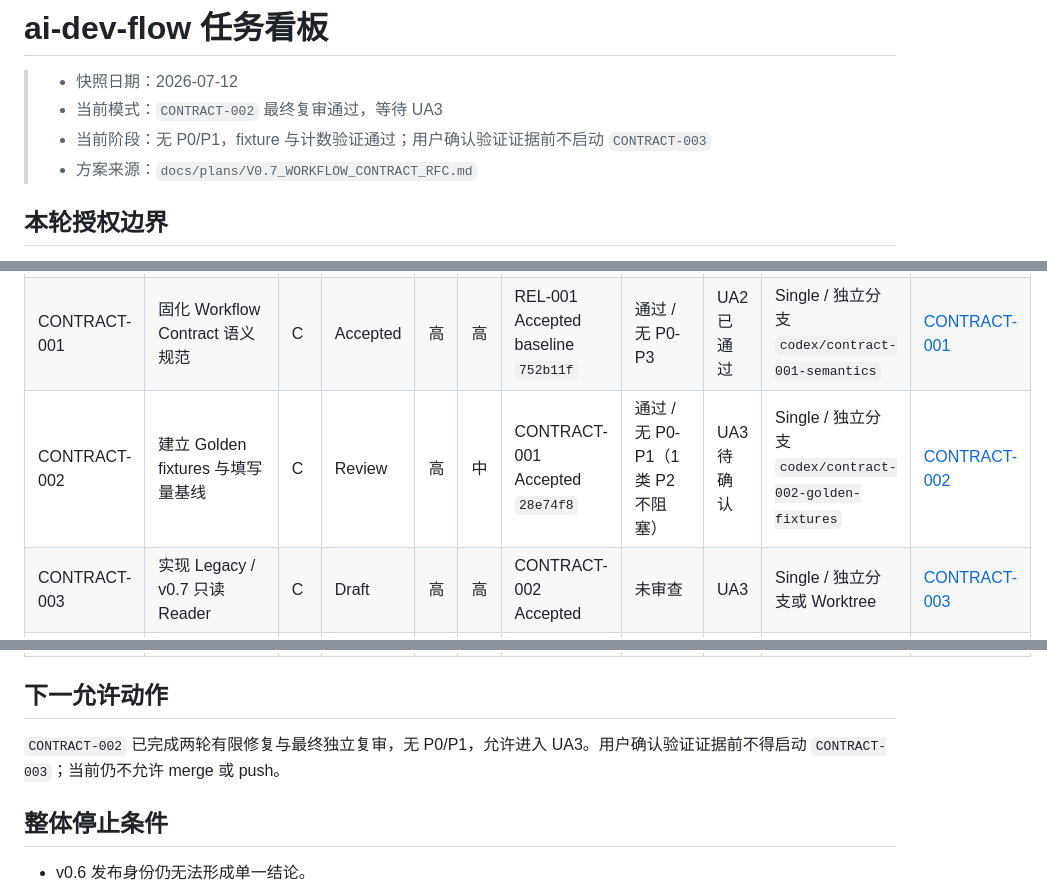
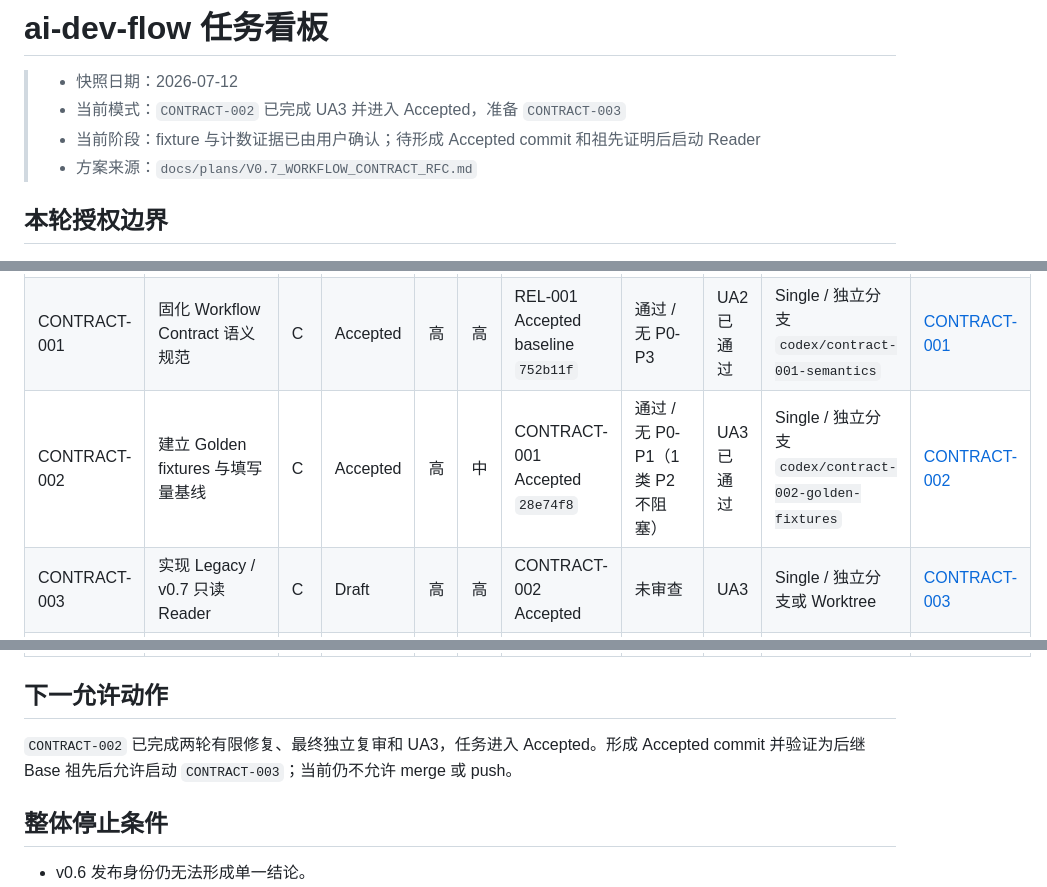
Before and after one commit to a-littlecat/ai-dev-flow, a Markdown page: docs/TASK_BOARD.md, 3 parts joined by grey strips. GitHub-like rendering.

```diff
--- a/docs/TASK_BOARD.md
+++ b/docs/TASK_BOARD.md
@@ -1,8 +1,8 @@
 # ai-dev-flow 任务看板
 
 > - 快照日期：2026-07-12
-> - 当前模式：`CONTRACT-002` 最终复审通过，等待 UA3
-> - 当前阶段：无 P0/P1，fixture 与计数验证通过；用户确认验证证据前不启动 `CONTRACT-003`
+> - 当前模式：`CONTRACT-002` 已完成 UA3 并进入 Accepted，准备 `CONTRACT-003`
+> - 当前阶段：fixture 与计数证据已由用户确认；待形成 Accepted commit 和祖先证明后启动 Reader
 > - 方案来源：`docs/plans/V0.7_WORKFLOW_CONTRACT_RFC.md`
 
 ## 本轮授权边界
@@ -61,7 +61,7 @@ REL-001
 |---|---|---|---|---|---|---|---|---|---|---|
 | REL-001 | 收口 v0.6 发布身份 | B | Accepted | 高 | 高 | 无 | 通过 / 无 P0-P3 | UA7 已通过 | Single / 独立分支 | [REL-001](tasks/REL-001-close-v06-release-identity.md) |
 | CONTRACT-001 | 固化 Workflow Contract 语义规范 | C | Accepted | 高 | 高 | REL-001 Accepted baseline `752b11f` | 通过 / 无 P0-P3 | UA2 已通过 | Single / 独立分支 `codex/contract-001-semantics` | [CONTRACT-001](tasks/CONTRACT-001-workflow-contract-semantics.md) |
-| CONTRACT-002 | 建立 Golden fixtures 与填写量基线 | C | Review | 高 | 中 | CONTRACT-001 Accepted `28e74f8` | 通过 / 无 P0-P1（1 类 P2 不阻塞） | UA3 待确认 | Single / 独立分支 `codex/contract-002-golden-fixtures` | [CONTRACT-002](tasks/CONTRACT-002-golden-fixtures.md) |
+| CONTRACT-002 | 建立 Golden fixtures 与填写量基线 | C | Accepted | 高 | 中 | CONTRACT-001 Accepted `28e74f8` | 通过 / 无 P0-P1（1 类 P2 不阻塞） | UA3 已通过 | Single / 独立分支 `codex/contract-002-golden-fixtures` | [CONTRACT-002](tasks/CONTRACT-002-golden-fixtures.md) |
 | CONTRACT-003 | 实现 Legacy / v0.7 只读 Reader | C | Draft | 高 | 高 | CONTRACT-002 Accepted | 未审查 | UA3 | Single / 独立分支或 Worktree | [CONTRACT-003](tasks/CONTRACT-003-readonly-contract-readers.md) |
 | CONTRACT-004 | 实现只读 workflow_lint | C | Draft | 高 | 高 | CONTRACT-003 Accepted | 未审查 | UA4 | Single / 独立分支或 Worktree | [CONTRACT-004](tasks/CONTRACT-004-workflow-lint-cli.md) |
 | CONTRACT-005 | 启用 Compact Template 与最小 Writer 路由 | D | Draft | 中 | 高 | CONTRACT-004 Accepted | 未审查 | UA6 | Single / 必须 Worktree | [CONTRACT-005](tasks/CONTRACT-005-compact-template-writer-routing.md) |
@@ -69,7 +69,7 @@ REL-001
 
 ## 下一允许动作
 
-`CONTRACT-002` 已完成两轮有限修复与最终独立复审，无 P0/P1，允许进入 UA3。用户确认验证证据前不得启动 `CONTRACT-003`；当前仍不允许 merge 或 push。
+`CONTRACT-002` 已完成两轮有限修复、最终独立复审和 UA3，任务进入 Accepted。形成 Accepted commit 并验证为后继 Base 祖先后允许启动 `CONTRACT-003`；当前仍不允许 merge 或 push。
 
 ## 整体停止条件
 
```
Also changed, not shown: docs/tasks/CONTRACT-002-golden-fixtures.md (+6 -6 lines).
